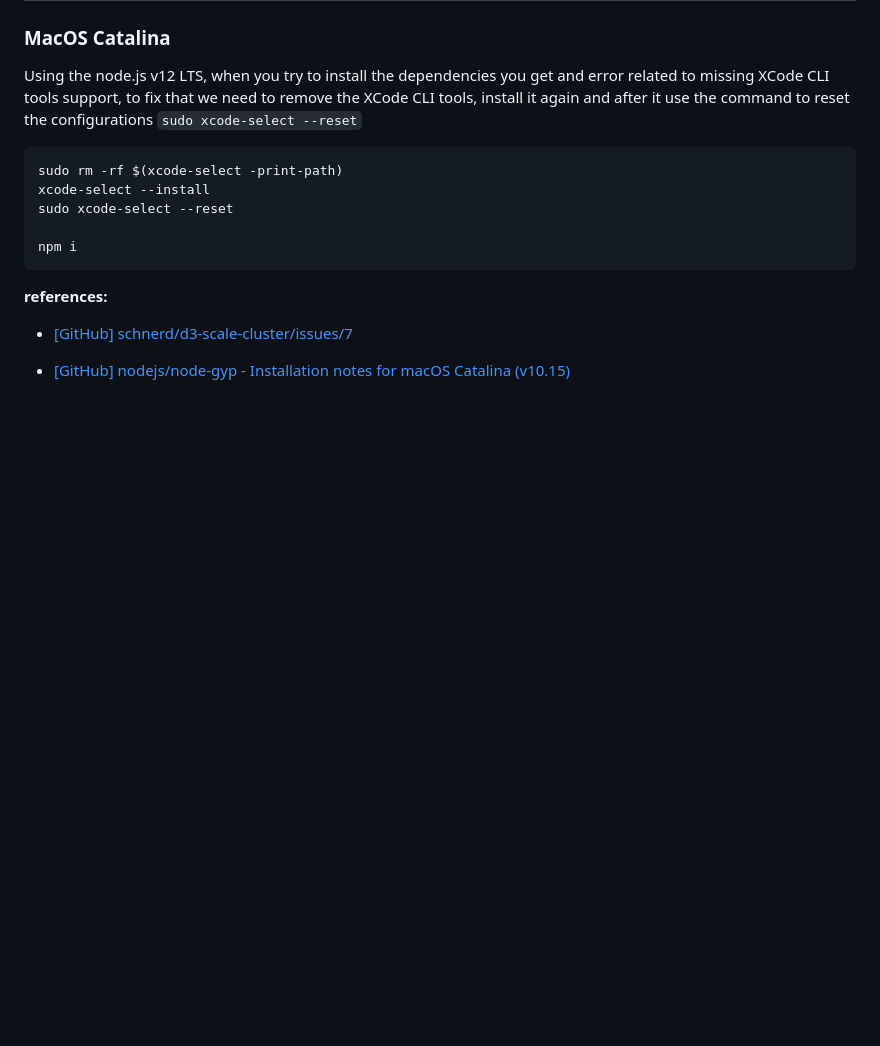
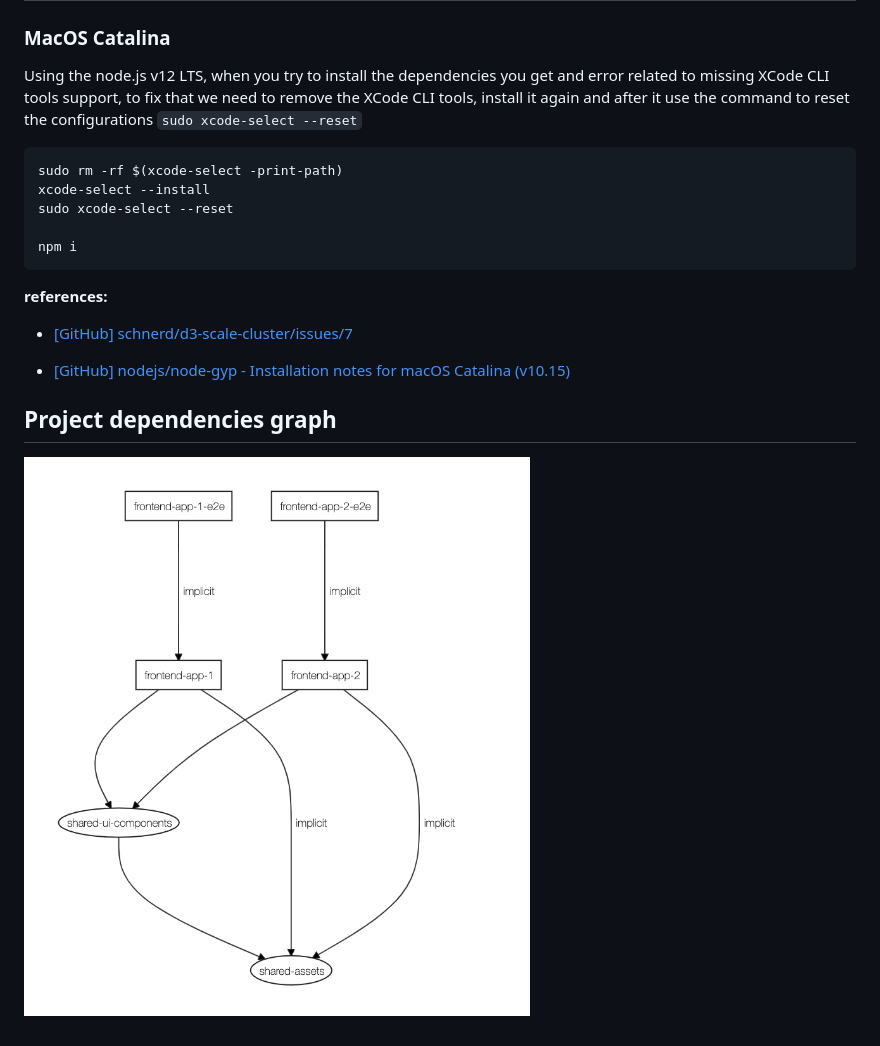
Before and after one commit to erkobridee/nx-frontends, a Markdown page: README.md, the part around the change. GitHub-like rendering; pictures changed too: docs/nx_dep-graphs.png (added); blank space fills up the shorter version.

Commit message:
update(docs): README.md

```diff
--- a/README.md
+++ b/README.md
@@ -37,3 +37,7 @@ npm i
 - [[GitHub] schnerd/d3-scale-cluster/issues/7](https://github.com/schnerd/d3-scale-cluster/issues/7)
 
 - [[GitHub] nodejs/node-gyp - Installation notes for macOS Catalina (v10.15)](https://github.com/nodejs/node-gyp/blob/master/macOS_Catalina.md)
+
+## Project dependencies graph
+
+![nx dep-graph](docs/nx_dep-graphs.png)
```
